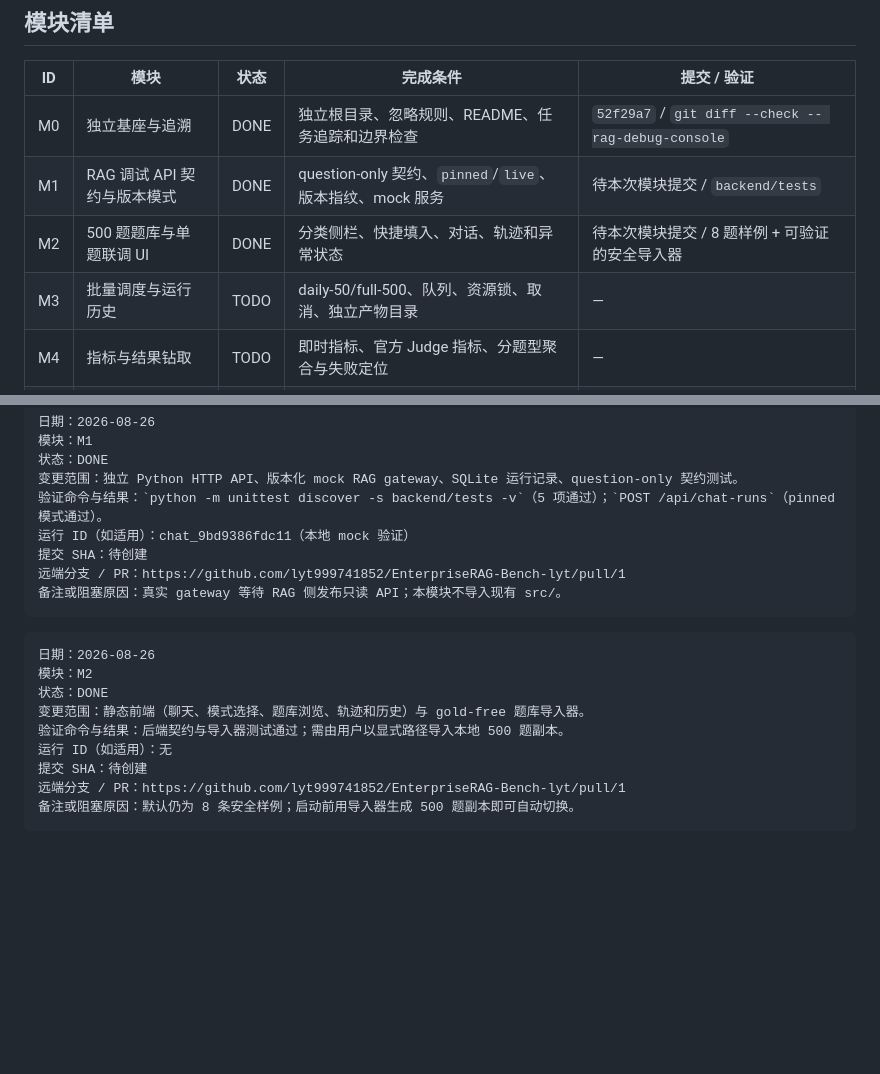
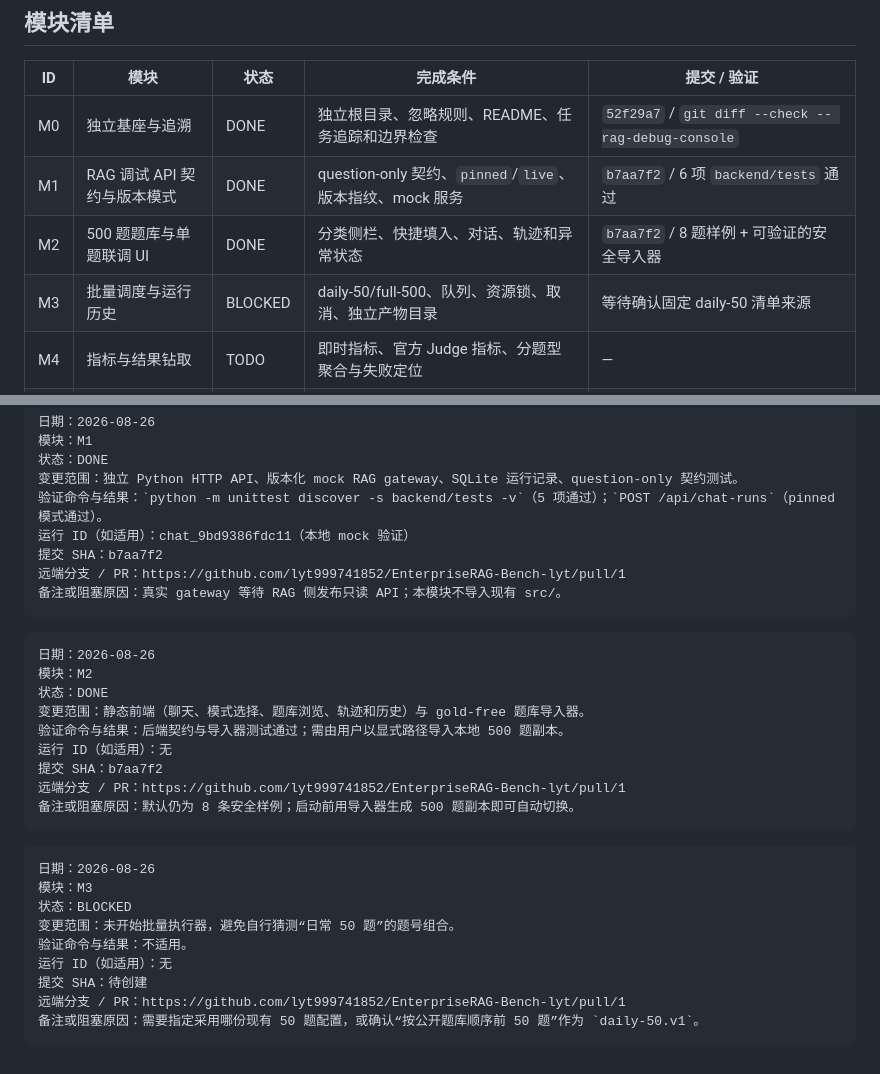
Before and after one commit to lyt999741852/EnterpriseRAG-Bench-lyt, a Markdown page: rag-debug-console/TODO.md, 2 parts joined by grey strips. Rendered like a GitHub page; blank space fills up the shorter version.

Commit message:
docs: record console MVP completion

````diff
--- a/rag-debug-console/TODO.md
+++ b/rag-debug-console/TODO.md
@@ -15,9 +15,9 @@
 | ID | 模块 | 状态 | 完成条件 | 提交 / 验证 |
 |---|---|---|---|---|
 | M0 | 独立基座与追溯 | DONE | 独立根目录、忽略规则、README、任务追踪和边界检查 | `52f29a7` / `git diff --check -- rag-debug-console` |
-| M1 | RAG 调试 API 契约与版本模式 | DONE | question-only 契约、`pinned`/`live`、版本指纹、mock 服务 | 待本次模块提交 / `backend/tests` |
-| M2 | 500 题题库与单题联调 UI | DONE | 分类侧栏、快捷填入、对话、轨迹和异常状态 | 待本次模块提交 / 8 题样例 + 可验证的安全导入器 |
-| M3 | 批量调度与运行历史 | TODO | daily-50/full-500、队列、资源锁、取消、独立产物目录 | — |
+| M1 | RAG 调试 API 契约与版本模式 | DONE | question-only 契约、`pinned`/`live`、版本指纹、mock 服务 | `b7aa7f2` / 6 项 `backend/tests` 通过 |
+| M2 | 500 题题库与单题联调 UI | DONE | 分类侧栏、快捷填入、对话、轨迹和异常状态 | `b7aa7f2` / 8 题样例 + 可验证的安全导入器 |
+| M3 | 批量调度与运行历史 | BLOCKED | daily-50/full-500、队列、资源锁、取消、独立产物目录 | 等待确认固定 daily-50 清单来源 |
 | M4 | 指标与结果钻取 | TODO | 即时指标、官方 Judge 指标、分题型聚合与失败定位 | — |
 | M5 | 隔离验收与发布 | TODO | 不触碰现有 RAG 目录、端到端验证、文档与 PR | — |
 
@@ -56,7 +56,7 @@
 变更范围：独立 Python HTTP API、版本化 mock RAG gateway、SQLite 运行记录、question-only 契约测试。
 验证命令与结果：`python -m unittest discover -s backend/tests -v`（5 项通过）；`POST /api/chat-runs`（pinned 模式通过）。
 运行 ID（如适用）：chat_9bd9386fdc11（本地 mock 验证）
-提交 SHA：待创建
+提交 SHA：b7aa7f2
 远端分支 / PR：https://github.com/lyt999741852/EnterpriseRAG-Bench-lyt/pull/1
 备注或阻塞原因：真实 gateway 等待 RAG 侧发布只读 API；本模块不导入现有 src/。
 ```
@@ -68,7 +68,19 @@
 变更范围：静态前端（聊天、模式选择、题库浏览、轨迹和历史）与 gold-free 题库导入器。
 验证命令与结果：后端契约与导入器测试通过；需由用户以显式路径导入本地 500 题副本。
 运行 ID（如适用）：无
-提交 SHA：待创建
+提交 SHA：b7aa7f2
 远端分支 / PR：https://github.com/lyt999741852/EnterpriseRAG-Bench-lyt/pull/1
 备注或阻塞原因：默认仍为 8 条安全样例；启动前用导入器生成 500 题副本即可自动切换。
 ```
+
+```text
+日期：2026-08-26
+模块：M3
+状态：BLOCKED
+变更范围：未开始批量执行器，避免自行猜测“日常 50 题”的题号组合。
+验证命令与结果：不适用。
+运行 ID（如适用）：无
+提交 SHA：待创建
+远端分支 / PR：https://github.com/lyt999741852/EnterpriseRAG-Bench-lyt/pull/1
+备注或阻塞原因：需要指定采用哪份现有 50 题配置，或确认“按公开题库顺序前 50 题”作为 `daily-50.v1`。
+```
````
